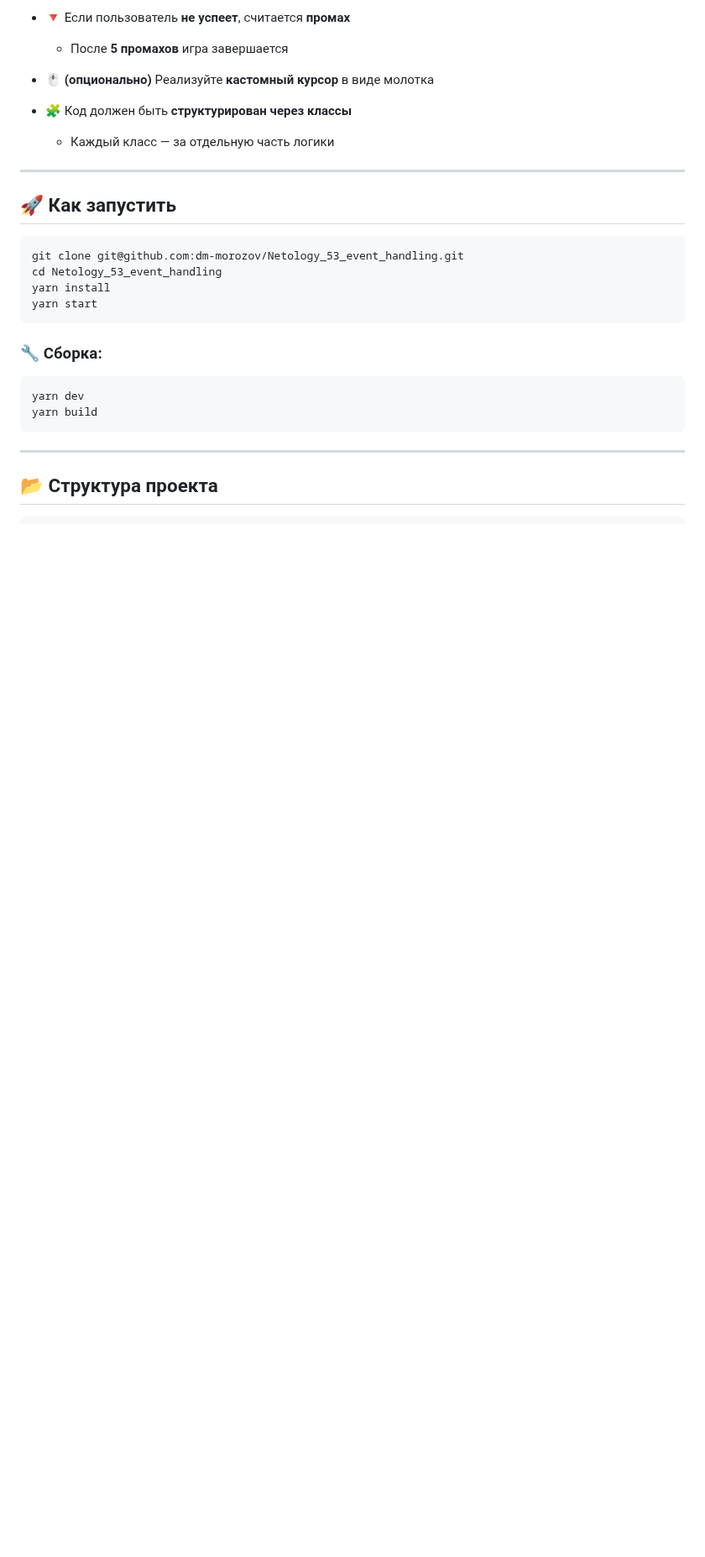
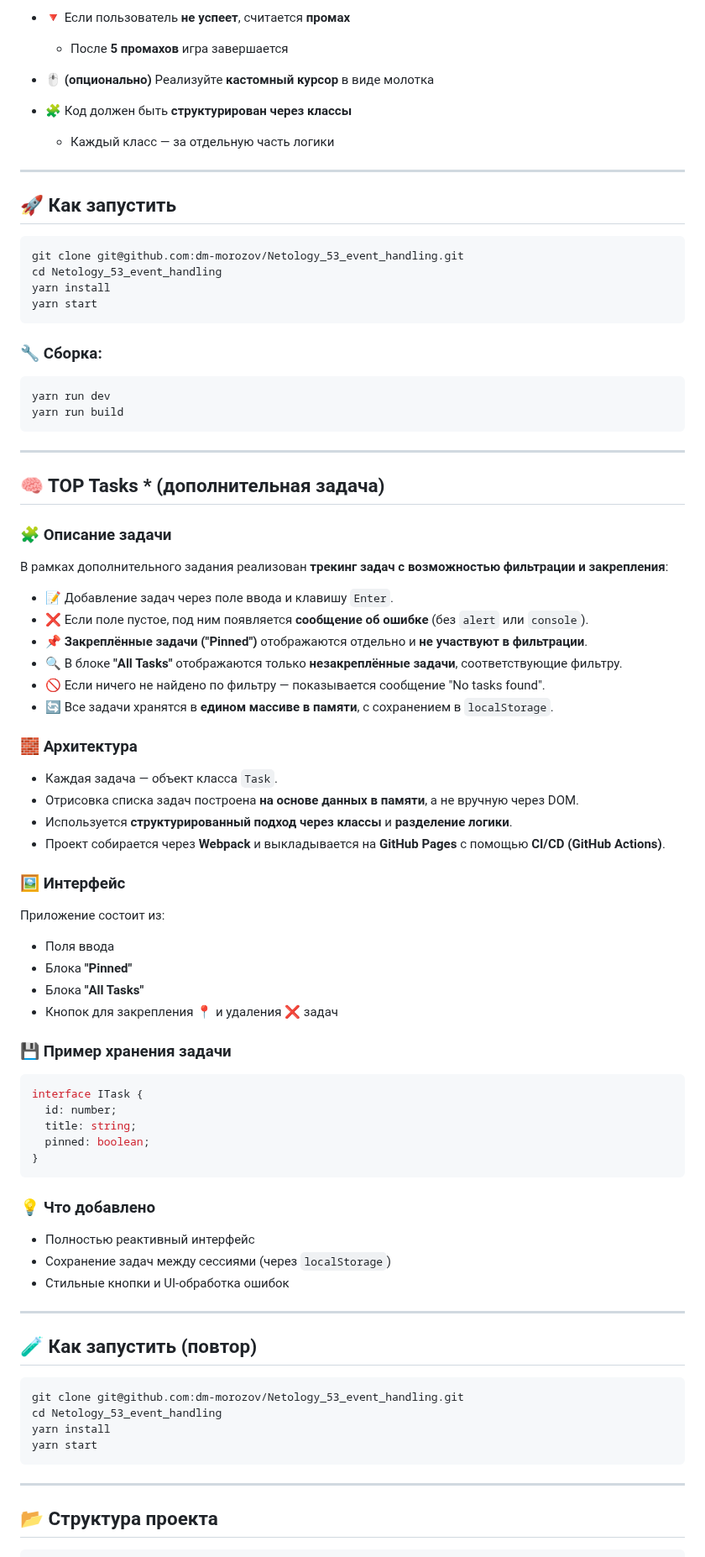
Before and after one commit to dm-morozov/Netology_53_event_handling, a Markdown page: README.md, the part around one of its changes. Shown at 84% size. Rendered like a GitHub page; blank space fills up the shorter version.

````diff
--- a/README.md
+++ b/README.md
@@ -63,8 +63,66 @@ yarn start
 ### 🔧 Сборка:
 
 ```bash
-yarn dev
-yarn build
+yarn run dev
+yarn run build
+```
+
+---
+
+## 🧠 TOP Tasks \* (дополнительная задача)
+
+### 🧩 Описание задачи
+
+В рамках дополнительного задания реализован **трекинг задач с возможностью фильтрации и закрепления**:
+
+* 📝 Добавление задач через поле ввода и клавишу `Enter`.
+* ❌ Если поле пустое, под ним появляется **сообщение об ошибке** (без `alert` или `console`).
+* 📌 **Закреплённые задачи ("Pinned")** отображаются отдельно и **не участвуют в фильтрации**.
+* 🔍 В блоке **"All Tasks"** отображаются только **незакреплённые задачи**, соответствующие фильтру.
+* 🚫 Если ничего не найдено по фильтру — показывается сообщение "No tasks found".
+* 🔄 Все задачи хранятся в **едином массиве в памяти**, с сохранением в `localStorage`.
+
+### 🧱 Архитектура
+
+* Каждая задача — объект класса `Task`.
+* Отрисовка списка задач построена **на основе данных в памяти**, а не вручную через DOM.
+* Используется **структурированный подход через классы** и **разделение логики**.
+* Проект собирается через **Webpack** и выкладывается на **GitHub Pages** с помощью **CI/CD (GitHub Actions)**.
+
+### 🖼️ Интерфейс
+
+Приложение состоит из:
+
+* Поля ввода
+* Блока **"Pinned"**
+* Блока **"All Tasks"**
+* Кнопок для закрепления 📍 и удаления ❌ задач
+
+### 💾 Пример хранения задачи
+
+```ts
+interface ITask {
+  id: number;
+  title: string;
+  pinned: boolean;
+}
+```
+
+### 💡 Что добавлено
+
+* Полностью реактивный интерфейс
+* Сохранение задач между сессиями (через `localStorage`)
+* Стильные кнопки и UI-обработка ошибок
+
+---
+
+## 🧪 Как запустить (повтор)
+
+```bash
+git clone git@github.com:dm-morozov/Netology_53_event_handling.git
+cd Netology_53_event_handling
+yarn install
+yarn start
 ```
 
 ---
````
Also changed, not shown: other parts of README.md (+21 -8 lines).
